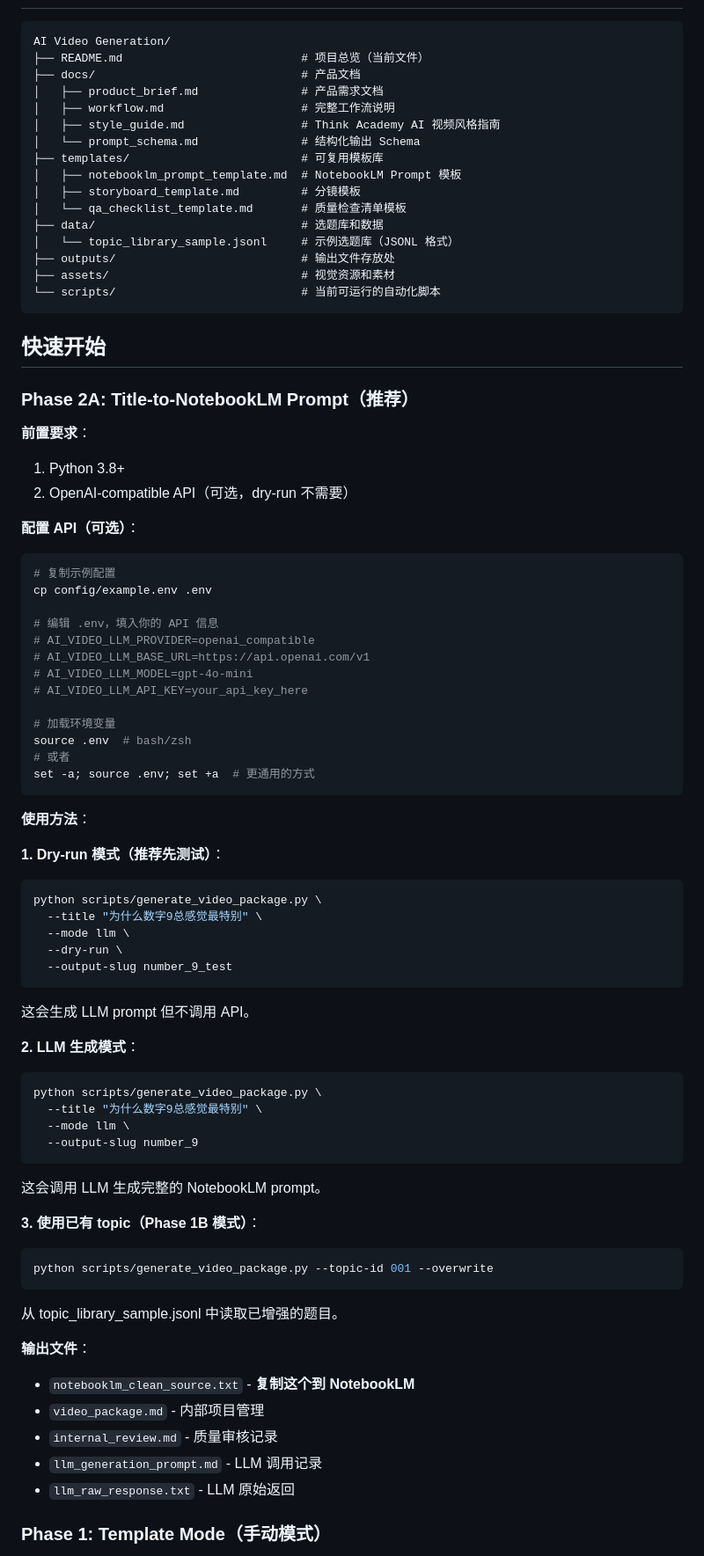
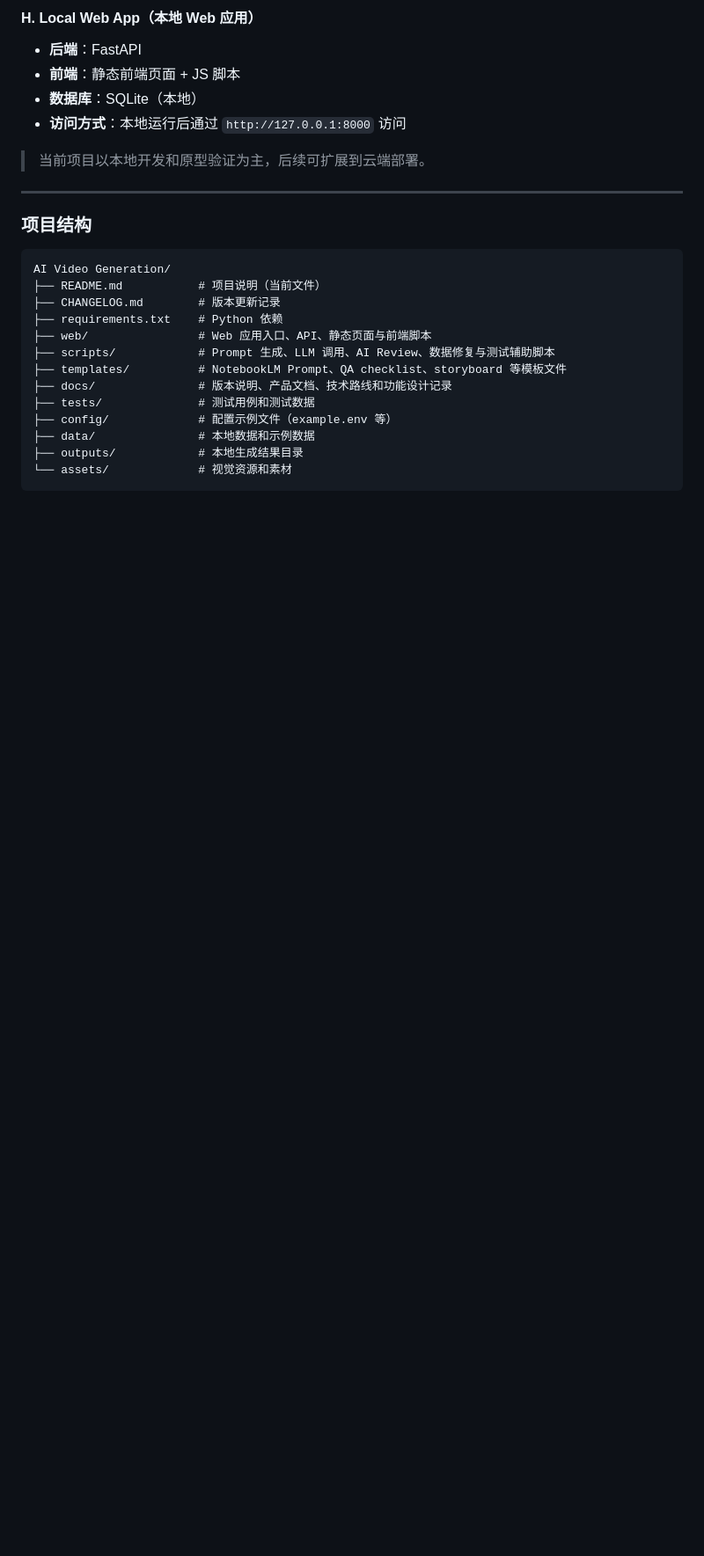
Before and after one commit to PrimPakkee/AI-Video-Generation, a Markdown page: README.md, the part around one of its changes. Shown at 88% size. GitHub-like rendering; blank space fills up the shorter version.

Commit message:
docs: 更新 README 与版本更新日志

````diff
--- a/README.md
+++ b/README.md
@@ -78,81 +110,29 @@
+#### H. Local Web App（本地 Web 应用）
+
+- **后端**：FastAPI
+- **前端**：静态前端页面 + JS 脚本
+- **数据库**：SQLite（本地）
+- **访问方式**：本地运行后通过 `http://127.0.0.1:8000` 访问
+
+> 当前项目以本地开发和原型验证为主，后续可扩展到云端部署。
+
+---
+
+### 项目结构
 
 ```
 AI Video Generation/
-├── README.md                          # 项目总览（当前文件）
-├── docs/                              # 产品文档
-│   ├── product_brief.md               # 产品需求文档
-│   ├── workflow.md                    # 完整工作流说明
-│   ├── style_guide.md                 # Think Academy AI 视频风格指南
-│   └── prompt_schema.md               # 结构化输出 Schema
-├── templates/                         # 可复用模板库
-│   ├── notebooklm_prompt_template.md  # NotebookLM Prompt 模板
-│   ├── storyboard_template.md         # 分镜模板
-│   └── qa_checklist_template.md       # 质量检查清单模板
-├── data/                              # 选题库和数据
-│   └── topic_library_sample.jsonl     # 示例选题库（JSONL 格式）
-├── outputs/                           # 输出文件存放处
-├── assets/                            # 视觉资源和素材
-└── scripts/                           # 当前可运行的自动化脚本
+├── README.md           # 项目说明（当前文件）
+├── CHANGELOG.md        # 版本更新记录
+├── requirements.txt    # Python 依赖
+├── web/                # Web 应用入口、API、静态页面与前端脚本
+├── scripts/            # Prompt 生成、LLM 调用、AI Review、数据修复与测试辅助脚本
+├── templates/          # NotebookLM Prompt、QA checklist、storyboard 等模板文件
+├── docs/               # 版本说明、产品文档、技术路线和功能设计记录
+├── tests/              # 测试用例和测试数据
+├── config/             # 配置示例文件（example.env 等）
+├── data/               # 本地数据和示例数据
+├── outputs/            # 本地生成结果目录
+└── assets/             # 视觉资源和素材
 ```
 
-## 快速开始
-
-### Phase 2A: Title-to-NotebookLM Prompt（推荐）
-
-**前置要求**：
-1. Python 3.8+
-2. OpenAI-compatible API（可选，dry-run 不需要）
-
-**配置 API（可选）**：
-```bash
-# 复制示例配置
-cp config/example.env .env
-
-# 编辑 .env，填入你的 API 信息
-# AI_VIDEO_LLM_PROVIDER=openai_compatible
-# AI_VIDEO_LLM_BASE_URL=https://api.openai.com/v1
-# AI_VIDEO_LLM_MODEL=gpt-4o-mini
-# AI_VIDEO_LLM_API_KEY=your_api_key_here
-
-# 加载环境变量
-source .env  # bash/zsh
-# 或者
-set -a; source .env; set +a  # 更通用的方式
-```
-
-**使用方法**：
-
-**1. Dry-run 模式（推荐先测试）**：
-```bash
-python scripts/generate_video_package.py \
-  --title "为什么数字9总感觉最特别" \
-  --mode llm \
-  --dry-run \
-  --output-slug number_9_test
-```
-这会生成 LLM prompt 但不调用 API。
-
-**2. LLM 生成模式**：
-```bash
-python scripts/generate_video_package.py \
-  --title "为什么数字9总感觉最特别" \
-  --mode llm \
-  --output-slug number_9
-```
-这会调用 LLM 生成完整的 NotebookLM prompt。
-
-**3. 使用已有 topic（Phase 1B 模式）**：
-```bash
-python scripts/generate_video_package.py --topic-id 001 --overwrite
-```
-从 topic_library_sample.jsonl 中读取已增强的题目。
-
-**输出文件**：
-- `notebooklm_clean_source.txt` - **复制这个到 NotebookLM**
-- `video_package.md` - 内部项目管理
-- `internal_review.md` - 质量审核记录
-- `llm_generation_prompt.md` - LLM 调用记录
-- `llm_raw_response.txt` - LLM 原始返回
-
-### Phase 1: Template Mode（手动模式）
-
````
Also changed, not shown: other parts of README.md (+232 -197 lines), CHANGELOG.md (added, +21 -0 lines).
